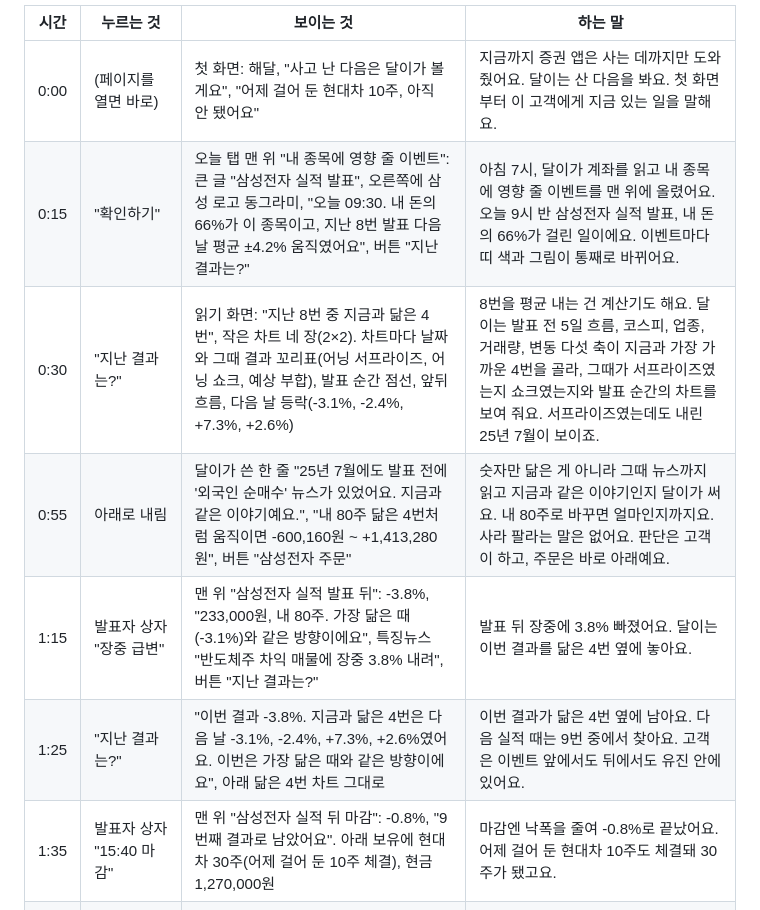
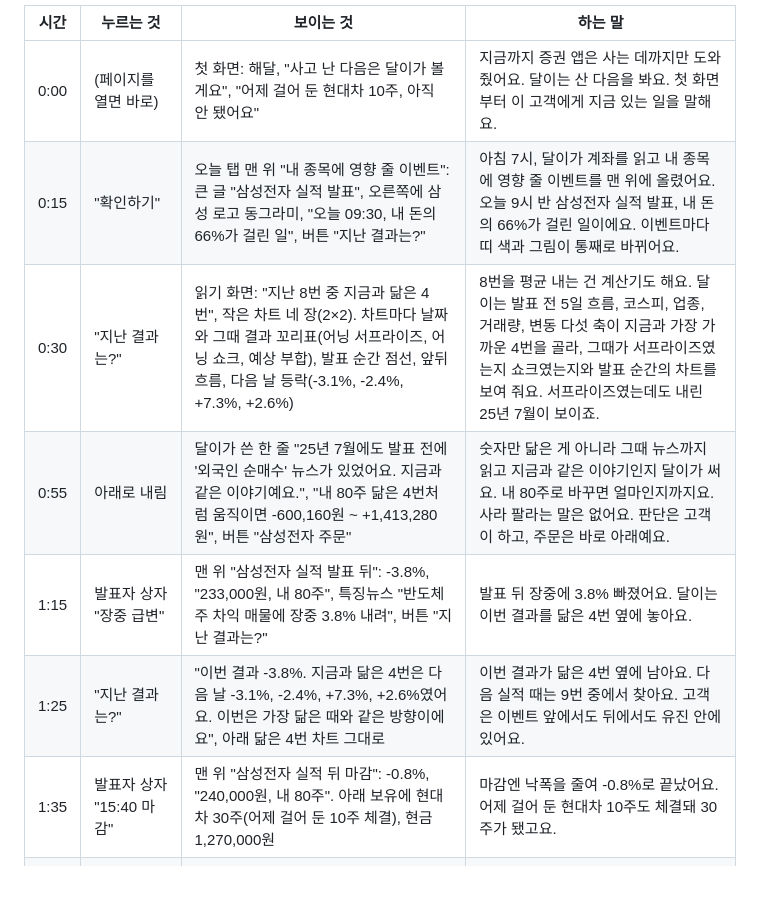
Before and after one commit to eugene12-ctrl/joonjoon, a Markdown page: docs/demo-script.md, the part around the change. Drawn GitHub-style; blank space fills up the shorter version.

Commit message:
docs: 시연 대본 히어로 문구를 세 줄 짧은 글에 맞춤
Co-Authored-By: Claude Fable 5.1 <noreply@anthropic.com>

```diff
--- a/docs/demo-script.md
+++ b/docs/demo-script.md
@@ -6,12 +6,12 @@
 | 시간 | 누르는 것 | 보이는 것 | 하는 말 |
 |---|---|---|---|
 | 0:00 | (페이지를 열면 바로) | 첫 화면: 해달, "사고 난 다음은 달이가 볼게요", "어제 걸어 둔 현대차 10주, 아직 안 됐어요" | 지금까지 증권 앱은 사는 데까지만 도와줬어요. 달이는 산 다음을 봐요. 첫 화면부터 이 고객에게 지금 있는 일을 말해요. |
-| 0:15 | "확인하기" | 오늘 탭 맨 위 "내 종목에 영향 줄 이벤트": 큰 글 "삼성전자 실적 발표", 오른쪽에 삼성 로고 동그라미, "오늘 09:30. 내 돈의 66%가 이 종목이고, 지난 8번 발표 다음 날 평균 ±4.2% 움직였어요", 버튼 "지난 결과는?" | 아침 7시, 달이가 계좌를 읽고 내 종목에 영향 줄 이벤트를 맨 위에 올렸어요. 오늘 9시 반 삼성전자 실적 발표, 내 돈의 66%가 걸린 일이에요. 이벤트마다 띠 색과 그림이 통째로 바뀌어요. |
+| 0:15 | "확인하기" | 오늘 탭 맨 위 "내 종목에 영향 줄 이벤트": 큰 글 "삼성전자 실적 발표", 오른쪽에 삼성 로고 동그라미, "오늘 09:30, 내 돈의 66%가 걸린 일", 버튼 "지난 결과는?" | 아침 7시, 달이가 계좌를 읽고 내 종목에 영향 줄 이벤트를 맨 위에 올렸어요. 오늘 9시 반 삼성전자 실적 발표, 내 돈의 66%가 걸린 일이에요. 이벤트마다 띠 색과 그림이 통째로 바뀌어요. |
 | 0:30 | "지난 결과는?" | 읽기 화면: "지난 8번 중 지금과 닮은 4번", 작은 차트 네 장(2×2). 차트마다 날짜와 그때 결과 꼬리표(어닝 서프라이즈, 어닝 쇼크, 예상 부합), 발표 순간 점선, 앞뒤 흐름, 다음 날 등락(-3.1%, -2.4%, +7.3%, +2.6%) | 8번을 평균 내는 건 계산기도 해요. 달이는 발표 전 5일 흐름, 코스피, 업종, 거래량, 변동 다섯 축이 지금과 가장 가까운 4번을 골라, 그때가 서프라이즈였는지 쇼크였는지와 발표 순간의 차트를 보여 줘요. 서프라이즈였는데도 내린 25년 7월이 보이죠. |
 | 0:55 | 아래로 내림 | 달이가 쓴 한 줄 "25년 7월에도 발표 전에 '외국인 순매수' 뉴스가 있었어요. 지금과 같은 이야기예요.", "내 80주 닮은 4번처럼 움직이면 -600,160원 ~ +1,413,280원", 버튼 "삼성전자 주문" | 숫자만 닮은 게 아니라 그때 뉴스까지 읽고 지금과 같은 이야기인지 달이가 써요. 내 80주로 바꾸면 얼마인지까지요. 사라 팔라는 말은 없어요. 판단은 고객이 하고, 주문은 바로 아래예요. |
-| 1:15 | 발표자 상자 "장중 급변" | 맨 위 "삼성전자 실적 발표 뒤": -3.8%, "233,000원, 내 80주. 가장 닮은 때(-3.1%)와 같은 방향이에요", 특징뉴스 "반도체주 차익 매물에 장중 3.8% 내려", 버튼 "지난 결과는?" | 발표 뒤 장중에 3.8% 빠졌어요. 달이는 이번 결과를 닮은 4번 옆에 놓아요. |
+| 1:15 | 발표자 상자 "장중 급변" | 맨 위 "삼성전자 실적 발표 뒤": -3.8%, "233,000원, 내 80주", 특징뉴스 "반도체주 차익 매물에 장중 3.8% 내려", 버튼 "지난 결과는?" | 발표 뒤 장중에 3.8% 빠졌어요. 달이는 이번 결과를 닮은 4번 옆에 놓아요. |
 | 1:25 | "지난 결과는?" | "이번 결과 -3.8%. 지금과 닮은 4번은 다음 날 -3.1%, -2.4%, +7.3%, +2.6%였어요. 이번은 가장 닮은 때와 같은 방향이에요", 아래 닮은 4번 차트 그대로 | 이번 결과가 닮은 4번 옆에 남아요. 다음 실적 때는 9번 중에서 찾아요. 고객은 이벤트 앞에서도 뒤에서도 유진 안에 있어요. |
-| 1:35 | 발표자 상자 "15:40 마감" | 맨 위 "삼성전자 실적 뒤 마감": -0.8%, "9번째 결과로 남았어요". 아래 보유에 현대차 30주(어제 걸어 둔 10주 체결), 현금 1,270,000원 | 마감엔 낙폭을 줄여 -0.8%로 끝났어요. 어제 걸어 둔 현대차 10주도 체결돼 30주가 됐고요. |
+| 1:35 | 발표자 상자 "15:40 마감" | 맨 위 "삼성전자 실적 뒤 마감": -0.8%, "240,000원, 내 80주". 아래 보유에 현대차 30주(어제 걸어 둔 10주 체결), 현금 1,270,000원 | 마감엔 낙폭을 줄여 -0.8%로 끝났어요. 어제 걸어 둔 현대차 10주도 체결돼 30주가 됐고요. |
 | 1:50 | "뉴스", 맨 위 카드를 옆으로 한 번 넘김 | 맨 위 이야기 카드: SK하이닉스 1,487,000원 +10.9%에서 넘기면 삼성전자 242,000원 +9.0%, AI 요약 한 줄, 버튼 "기사 보기". 아래 모든 소식도 줄마다 지금가와 등락 | 뉴스는 내 종목 소식과 지금가, 등락을 한 장에 보여 줘요. 기사를 열어도 달이 탭은 그대로 위에 있어요. |
 | 2:05 | "매매일지" | 일간: 어제 보유 종목 +1,709,288원, 종목별 그날 움직임, 그날 내 종목 실제 뉴스 | 매매일지는 고객이 쓰지 않아요. 그날 내 종목 뉴스까지 달이가 붙여 둬요. |
 | 2:20 | "월간" | 10월 실현 +592,800원, 수익 달력(판 날마다 금액), 보유 중 물타기와 불타기 | 한 달이 달력 한 장이에요. 판 날을 누르면 그날 매매가 펼쳐져요. 물타기, 불타기도 알아서 표시돼요. |
```
